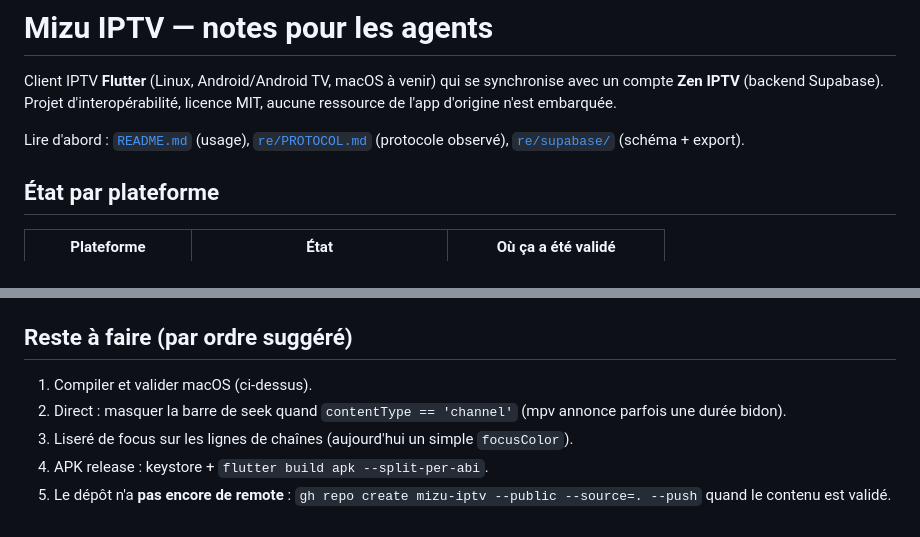
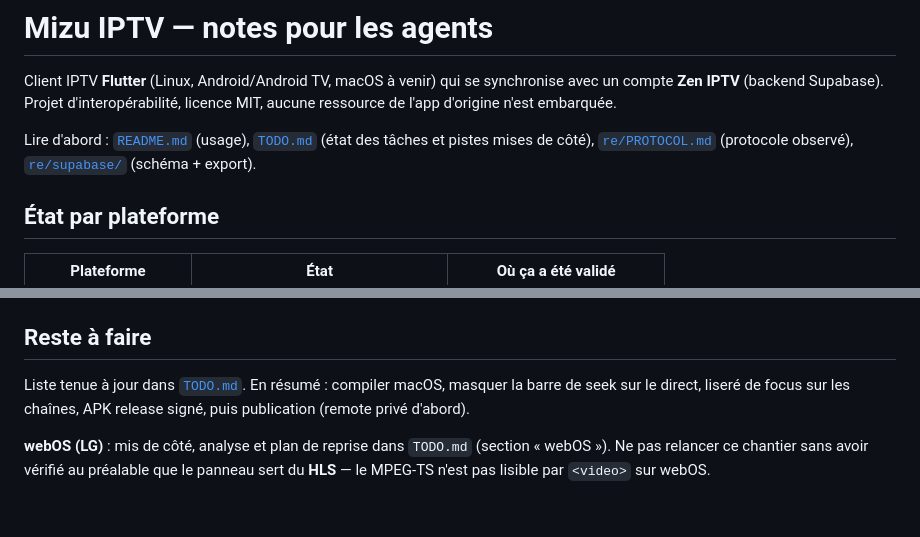
Before and after one commit to iesta/mizu-iptv, a Markdown page: AGENTS.md, 2 parts joined by grey strips. GitHub-like rendering.

```diff
--- a/AGENTS.md
+++ b/AGENTS.md
@@ -5,8 +5,9 @@ synchronise avec un compte **Zen IPTV** (backend Supabase). Projet
 d'interopérabilité, licence MIT, aucune ressource de l'app d'origine n'est
 embarquée.
 
-Lire d'abord : [`README.md`](README.md) (usage), [`re/PROTOCOL.md`](re/PROTOCOL.md)
-(protocole observé), [`re/supabase/`](re/supabase/) (schéma + export).
+Lire d'abord : [`README.md`](README.md) (usage), [`TODO.md`](TODO.md) (état des
+tâches et pistes mises de côté), [`re/PROTOCOL.md`](re/PROTOCOL.md) (protocole
+observé), [`re/supabase/`](re/supabase/) (schéma + export).
 
 ## État par plateforme
 
@@ -107,12 +108,13 @@ tools/make_icons.py            logo 水 → assets Linux/Android/macOS
   `channel`. Les TMDB ids sont résolus par l'index local du catalogue
   (`CatalogIndex`), pas par l'API TMDB (clé optionnelle).
 
-## Reste à faire (par ordre suggéré)
+## Reste à faire
 
-1. Compiler et valider macOS (ci-dessus).
-2. Direct : masquer la barre de seek quand `contentType == 'channel'`
-   (mpv annonce parfois une durée bidon).
-3. Liseré de focus sur les lignes de chaînes (aujourd'hui un simple `focusColor`).
-4. APK release : keystore + `flutter build apk --split-per-abi`.
-5. Le dépôt n'a **pas encore de remote** : `gh repo create mizu-iptv --public
-   --source=. --push` quand le contenu est validé.
+Liste tenue à jour dans [`TODO.md`](TODO.md). En résumé : compiler macOS,
+masquer la barre de seek sur le direct, liseré de focus sur les chaînes, APK
+release signé, puis publication (remote privé d'abord).
+
+**webOS (LG)** : mis de côté, analyse et plan de reprise dans `TODO.md`
+(section « webOS »). Ne pas relancer ce chantier sans avoir vérifié au préalable
+que le panneau sert du **HLS** — le MPEG-TS n'est pas lisible par `<video>` sur
+webOS.
```
Also changed, not shown: TODO.md (added, +77 -0 lines).
